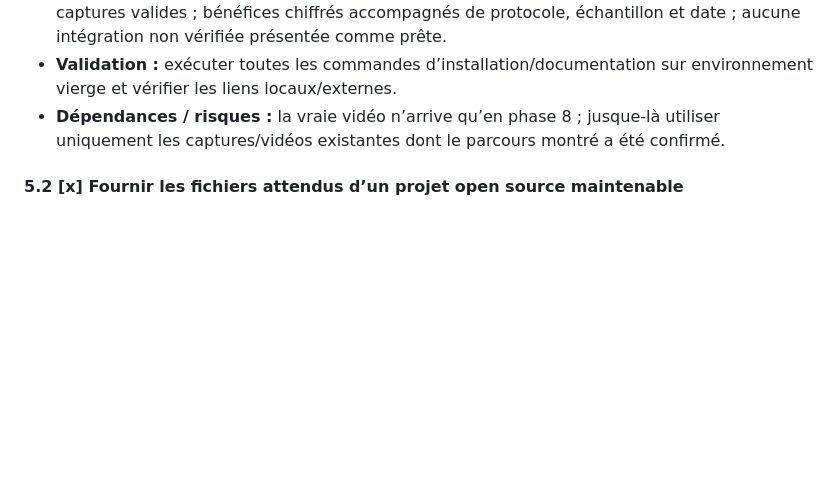
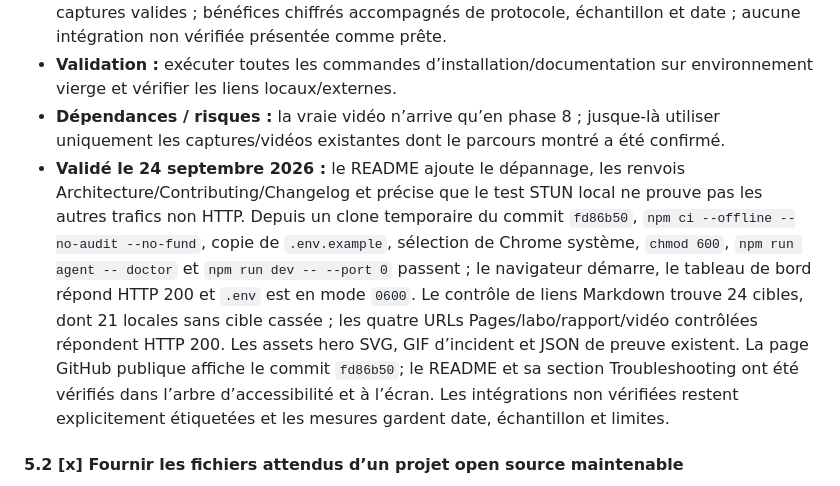
Before and after one commit to OthmaneBlial/FreeComputerUse, a Markdown page: ROADMAP.md, the part around one of its changes. GitHub-like rendering; blank space fills up the shorter version.

Commit message:
docs(roadmap): verify README first-run path

```diff
--- a/ROADMAP.md
+++ b/ROADMAP.md
@@ -221,6 +221,7 @@ Les priorités indiquent l’ordre de travail : **P0** bloque une release crédi
 - **Acceptation :** les commandes du README fonctionnent depuis un checkout propre ; liens et captures valides ; bénéfices chiffrés accompagnés de protocole, échantillon et date ; aucune intégration non vérifiée présentée comme prête.
 - **Validation :** exécuter toutes les commandes d’installation/documentation sur environnement vierge et vérifier les liens locaux/externes.
 - **Dépendances / risques :** la vraie vidéo n’arrive qu’en phase 8 ; jusque-là utiliser uniquement les captures/vidéos existantes dont le parcours montré a été confirmé.
+- **Validé le 24 septembre 2026 :** le README ajoute le dépannage, les renvois Architecture/Contributing/Changelog et précise que le test STUN local ne prouve pas les autres trafics non HTTP. Depuis un clone temporaire du commit `fd86b50`, `npm ci --offline --no-audit --no-fund`, copie de `.env.example`, sélection de Chrome système, `chmod 600`, `npm run agent -- doctor` et `npm run dev -- --port 0` passent ; le navigateur démarre, le tableau de bord répond HTTP 200 et `.env` est en mode `0600`. Le contrôle de liens Markdown trouve 24 cibles, dont 21 locales sans cible cassée ; les quatre URLs Pages/labo/rapport/vidéo contrôlées répondent HTTP 200. Les assets hero SVG, GIF d’incident et JSON de preuve existent. La page GitHub publique affiche le commit `fd86b50`; le README et sa section Troubleshooting ont été vérifiés dans l’arbre d’accessibilité et à l’écran. Les intégrations non vérifiées restent explicitement étiquetées et les mesures gardent date, échantillon et limites.
 
 #### 5.2 [x] Fournir les fichiers attendus d’un projet open source maintenable
 
```
Also changed, not shown: other parts of ROADMAP.md (+1 -1 lines).
